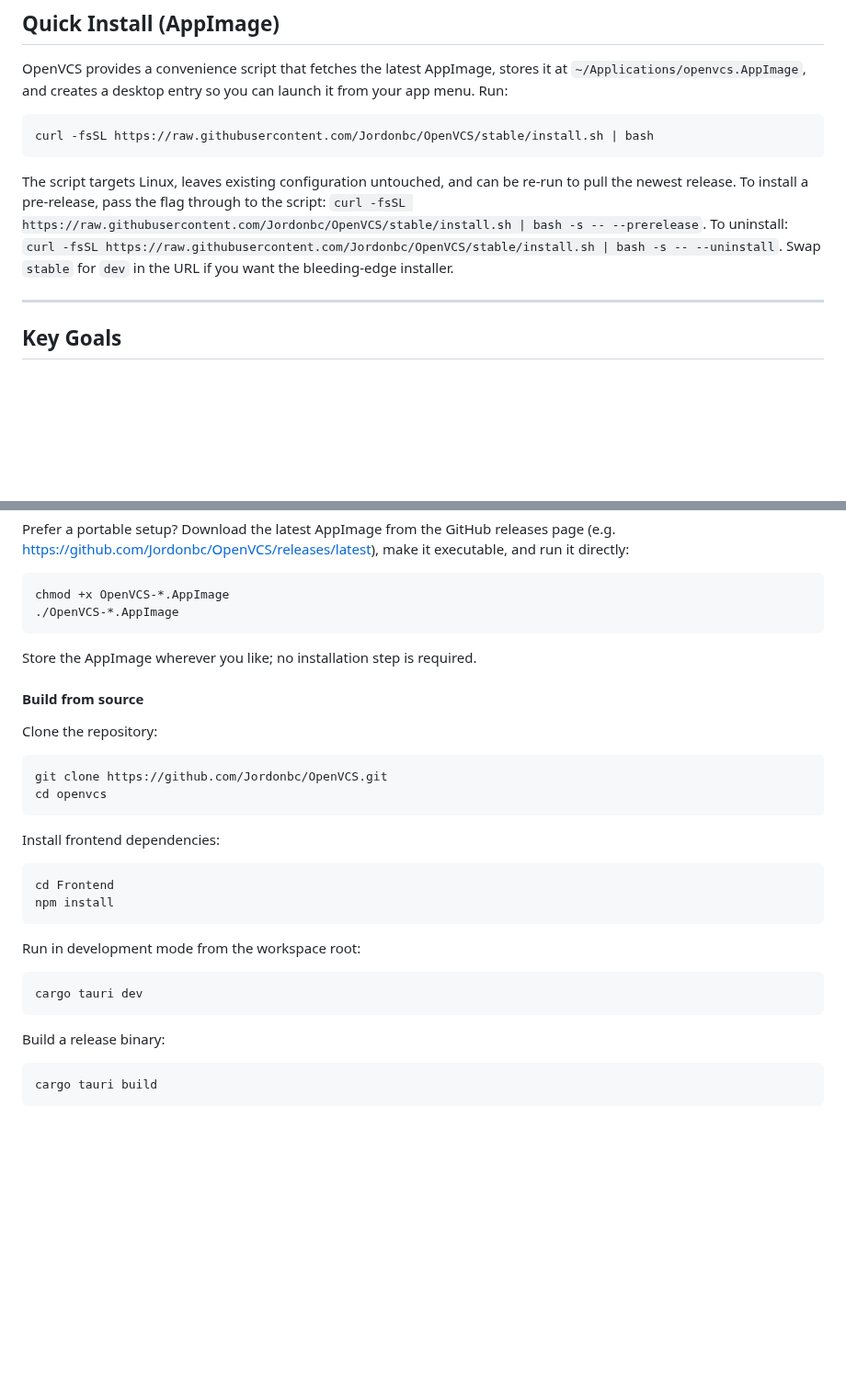
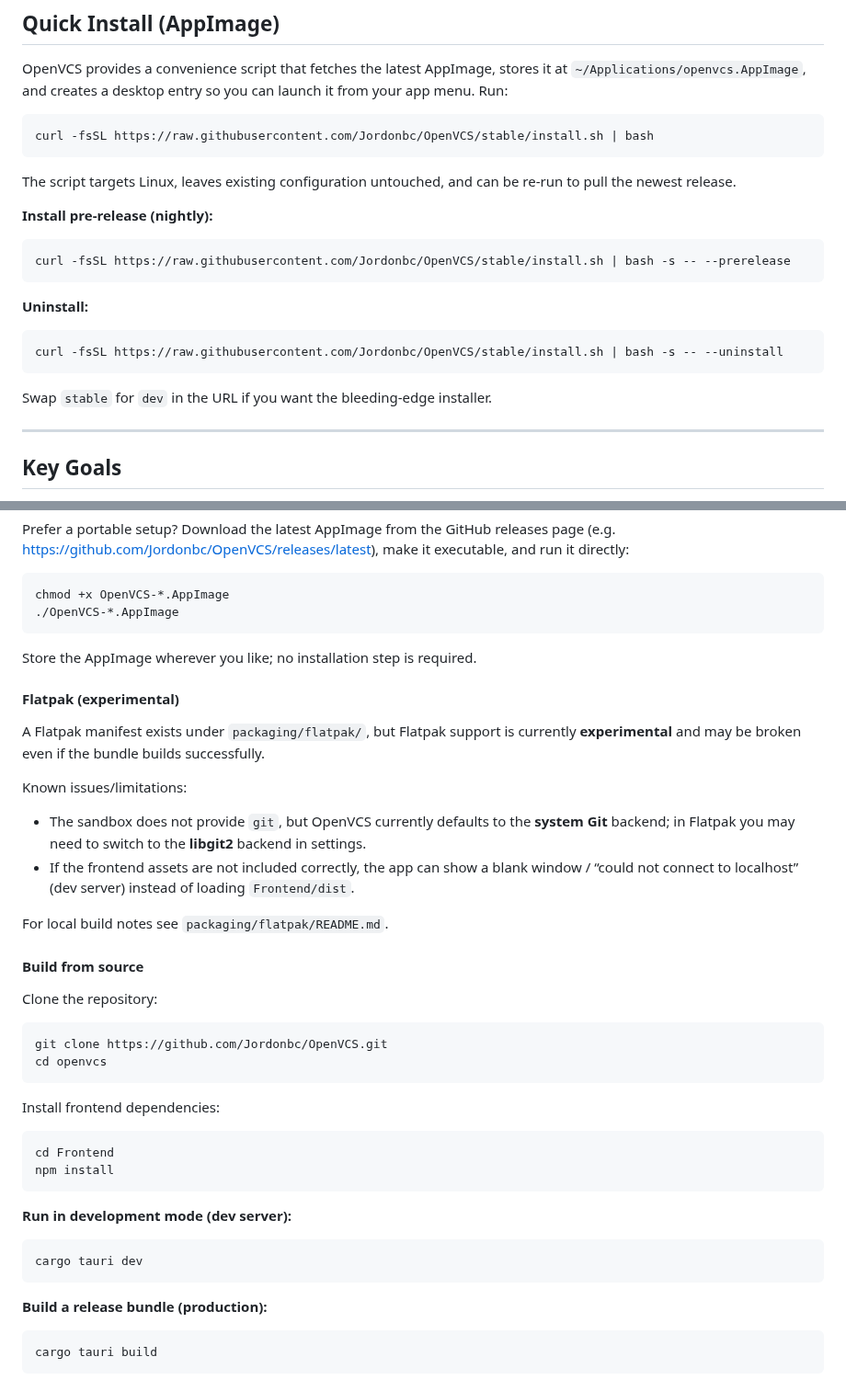
Before and after one commit to Jordonbc/OpenVCS, a Markdown page: README.md, 2 parts joined by grey strips. Shown at 92% size. Drawn GitHub-style; blank space fills up the shorter version.

````diff
--- a/README.md
+++ b/README.md
@@ -16,7 +16,21 @@ OpenVCS provides a convenience script that fetches the latest AppImage, stores i
 curl -fsSL https://raw.githubusercontent.com/Jordonbc/OpenVCS/stable/install.sh | bash
 ```
 
-The script targets Linux, leaves existing configuration untouched, and can be re-run to pull the newest release. To install a pre-release, pass the flag through to the script: `curl -fsSL https://raw.githubusercontent.com/Jordonbc/OpenVCS/stable/install.sh | bash -s -- --prerelease`. To uninstall: `curl -fsSL https://raw.githubusercontent.com/Jordonbc/OpenVCS/stable/install.sh | bash -s -- --uninstall`. Swap `stable` for `dev` in the URL if you want the bleeding-edge installer.
+The script targets Linux, leaves existing configuration untouched, and can be re-run to pull the newest release.
+
+**Install pre-release (nightly):**
+
+```bash
+curl -fsSL https://raw.githubusercontent.com/Jordonbc/OpenVCS/stable/install.sh | bash -s -- --prerelease
+```
+
+**Uninstall:**
+
+```bash
+curl -fsSL https://raw.githubusercontent.com/Jordonbc/OpenVCS/stable/install.sh | bash -s -- --uninstall
+```
+
+Swap `stable` for `dev` in the URL if you want the bleeding-edge installer.
 
 ---
 
@@ -89,6 +103,17 @@ chmod +x OpenVCS-*.AppImage
 
 Store the AppImage wherever you like; no installation step is required.
 
+#### Flatpak (experimental)
+
+A Flatpak manifest exists under `packaging/flatpak/`, but Flatpak support is currently **experimental** and may be broken even if the bundle builds successfully.
+
+Known issues/limitations:
+
+- The sandbox does not provide `git`, but OpenVCS currently defaults to the **system Git** backend; in Flatpak you may need to switch to the **libgit2** backend in settings.
+- If the frontend assets are not included correctly, the app can show a blank window / “could not connect to localhost” (dev server) instead of loading `Frontend/dist`.
+
+For local build notes see `packaging/flatpak/README.md`.
+
 #### Build from source
 
 Clone the repository:
@@ -105,13 +130,13 @@ cd Frontend
 npm install
 ```
 
-Run in development mode from the workspace root:
+**Run in development mode (dev server):**
 
 ```bash
 cargo tauri dev
 ```
 
-Build a release binary:
+**Build a release bundle (production):**
 
 ```bash
 cargo tauri build
````
